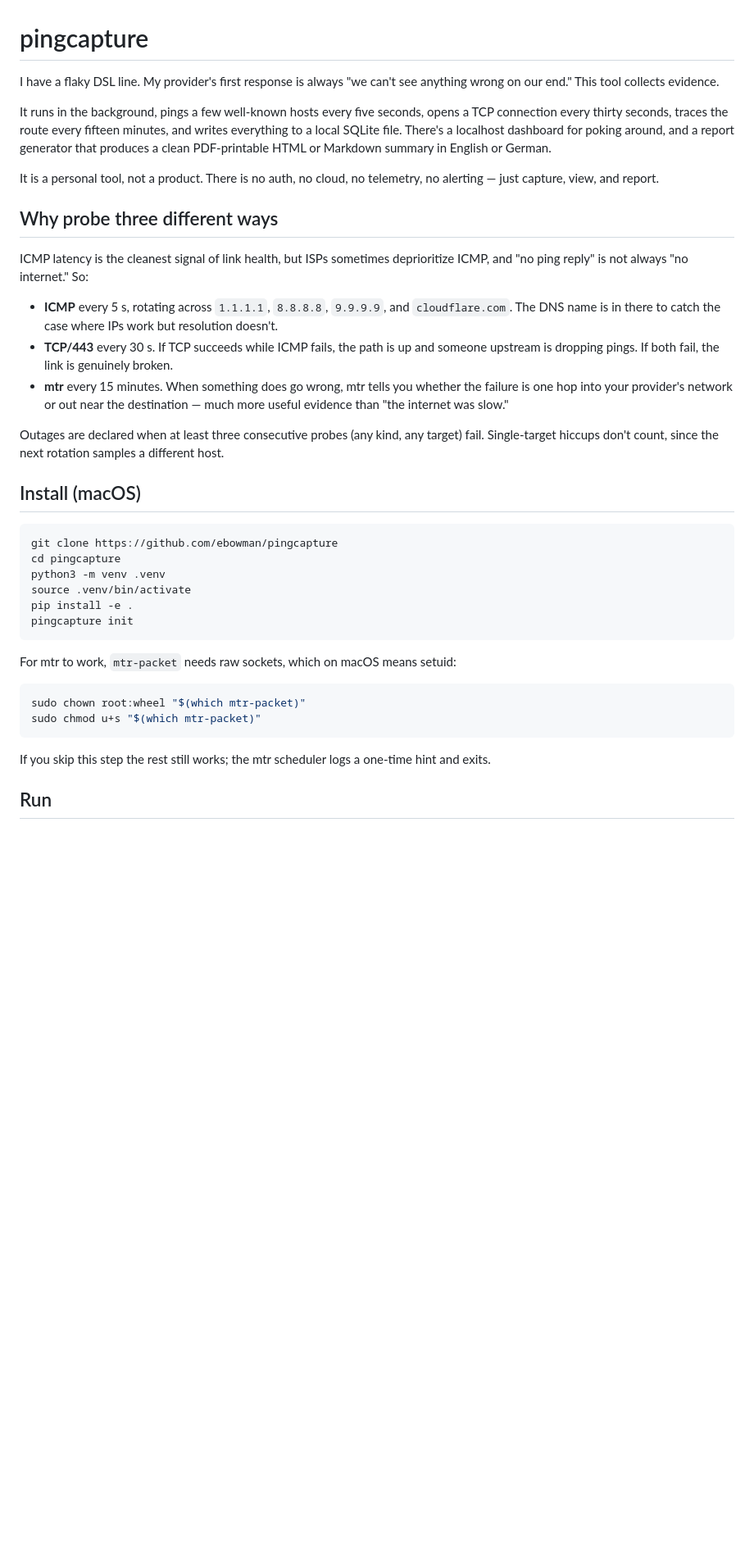
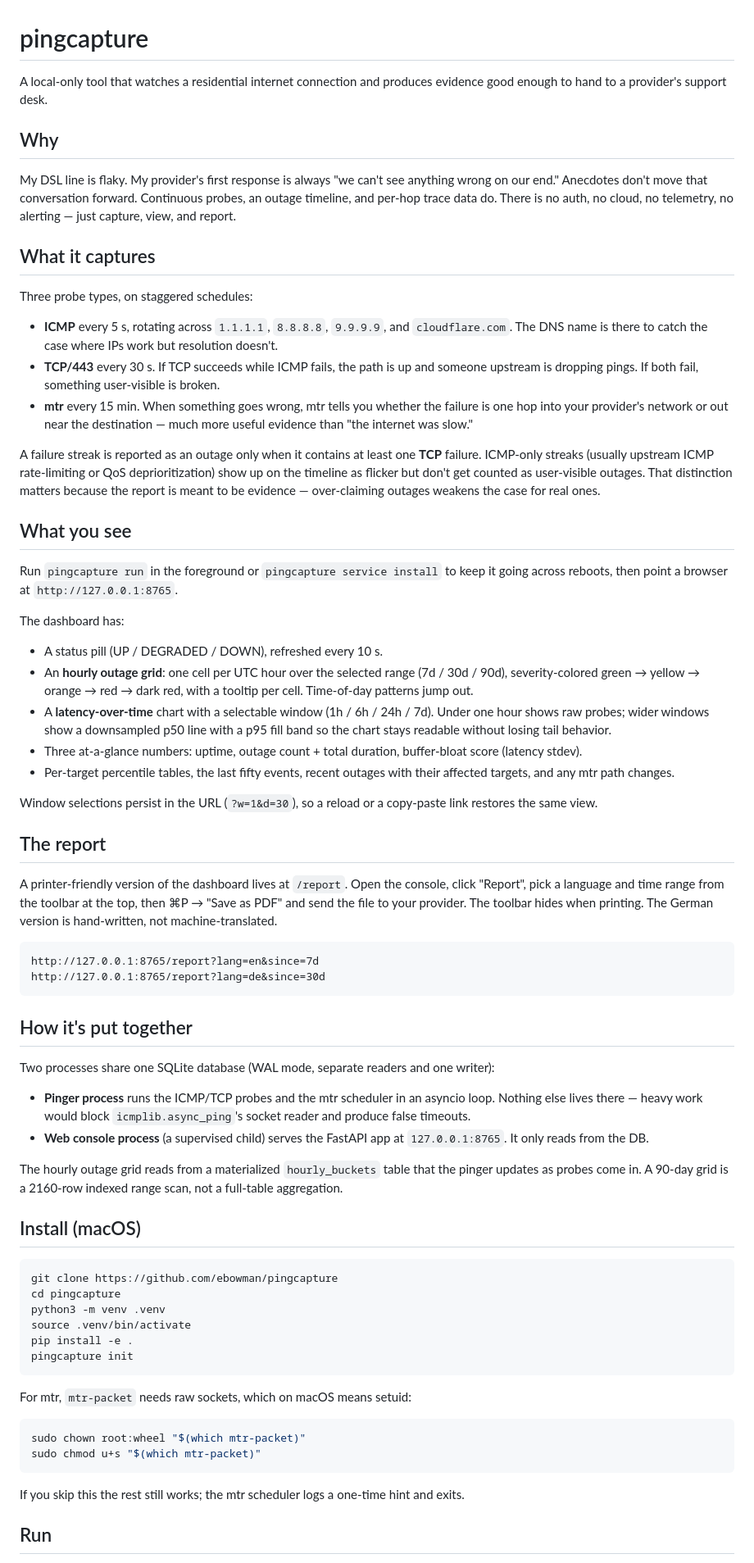
Before and after one commit to ebowman/pingcapture, a Markdown page: README.md, the part around one of its changes. Shown at 82% size. GitHub-like rendering; blank space fills up the shorter version.

Commit message:
docs: rewrite README to reflect current behavior
Restructures around what the user sees and does. Replaces a few details
that drifted away from reality:

- Drops the Markdown report (removed in cfb4ed6).
- Corrects the outage rule: a streak is an outage only if it contains
  a TCP failure (pingcapture-ht4). ICMP-only streaks are flicker.
- Describes the hourly outage grid (added in 55d422e) and the
  auto-downsampled latency chart (pingcapture-mn0).
- Mentions URL persistence for window/grid selections.
- Adds an architecture paragraph explaining the two-process split
  (pinger + supervised web child) and the materialized hourly_buckets
  table, which together keep both probes honest and the page fast.

Co-Authored-By: Claude Opus 4.7 (1M context) <noreply@anthropic.com>

````diff
--- a/README.md
+++ b/README.md
@@ -1,20 +1,52 @@
 # pingcapture
 
-I have a flaky DSL line. My provider's first response is always "we can't see anything wrong on our end." This tool collects evidence.
+A local-only tool that watches a residential internet connection and produces evidence good enough to hand to a provider's support desk.
 
-It runs in the background, pings a few well-known hosts every five seconds, opens a TCP connection every thirty seconds, traces the route every fifteen minutes, and writes everything to a local SQLite file. There's a localhost dashboard for poking around, and a report generator that produces a clean PDF-printable HTML or Markdown summary in English or German.
+## Why
 
-It is a personal tool, not a product. There is no auth, no cloud, no telemetry, no alerting — just capture, view, and report.
+My DSL line is flaky. My provider's first response is always "we can't see anything wrong on our end." Anecdotes don't move that conversation forward. Continuous probes, an outage timeline, and per-hop trace data do. There is no auth, no cloud, no telemetry, no alerting — just capture, view, and report.
 
-## Why probe three different ways
+## What it captures
 
-ICMP latency is the cleanest signal of link health, but ISPs sometimes deprioritize ICMP, and "no ping reply" is not always "no internet." So:
+Three probe types, on staggered schedules:
 
-- **ICMP** every 5 s, rotating across `1.1.1.1`, `8.8.8.8`, `9.9.9.9`, and `cloudflare.com`. The DNS name is in there to catch the case where IPs work but resolution doesn't.
-- **TCP/443** every 30 s. If TCP succeeds while ICMP fails, the path is up and someone upstream is dropping pings. If both fail, the link is genuinely broken.
-- **mtr** every 15 minutes. When something does go wrong, mtr tells you whether the failure is one hop into your provider's network or out near the destination — much more useful evidence than "the internet was slow."
+- **ICMP** every 5 s, rotating across `1.1.1.1`, `8.8.8.8`, `9.9.9.9`, and `cloudflare.com`. The DNS name is there to catch the case where IPs work but resolution doesn't.
+- **TCP/443** every 30 s. If TCP succeeds while ICMP fails, the path is up and someone upstream is dropping pings. If both fail, something user-visible is broken.
+- **mtr** every 15 min. When something goes wrong, mtr tells you whether the failure is one hop into your provider's network or out near the destination — much more useful evidence than "the internet was slow."
 
-Outages are declared when at least three consecutive probes (any kind, any target) fail. Single-target hiccups don't count, since the next rotation samples a different host.
+A failure streak is reported as an outage only when it contains at least one **TCP** failure. ICMP-only streaks (usually upstream ICMP rate-limiting or QoS deprioritization) show up on the timeline as flicker but don't get counted as user-visible outages. That distinction matters because the report is meant to be evidence — over-claiming outages weakens the case for real ones.
+
+## What you see
+
+Run `pingcapture run` in the foreground or `pingcapture service install` to keep it going across reboots, then point a browser at `http://127.0.0.1:8765`.
+
+The dashboard has:
+
+- A status pill (UP / DEGRADED / DOWN), refreshed every 10 s.
+- An **hourly outage grid**: one cell per UTC hour over the selected range (7d / 30d / 90d), severity-colored green → yellow → orange → red → dark red, with a tooltip per cell. Time-of-day patterns jump out.
+- A **latency-over-time** chart with a selectable window (1h / 6h / 24h / 7d). Under one hour shows raw probes; wider windows show a downsampled p50 line with a p95 fill band so the chart stays readable without losing tail behavior.
+- Three at-a-glance numbers: uptime, outage count + total duration, buffer-bloat score (latency stdev).
+- Per-target percentile tables, the last fifty events, recent outages with their affected targets, and any mtr path changes.
+
+Window selections persist in the URL (`?w=1&d=30`), so a reload or a copy-paste link restores the same view.
+
+## The report
+
+A printer-friendly version of the dashboard lives at `/report`. Open the console, click "Report", pick a language and time range from the toolbar at the top, then ⌘P → "Save as PDF" and send the file to your provider. The toolbar hides when printing. The German version is hand-written, not machine-translated.
+
+```
+http://127.0.0.1:8765/report?lang=en&since=7d
+http://127.0.0.1:8765/report?lang=de&since=30d
+```
+
+## How it's put together
+
+Two processes share one SQLite database (WAL mode, separate readers and one writer):
+
+- **Pinger process** runs the ICMP/TCP probes and the mtr scheduler in an asyncio loop. Nothing else lives there — heavy work would block `icmplib.async_ping`'s socket reader and produce false timeouts.
+- **Web console process** (a supervised child) serves the FastAPI app at `127.0.0.1:8765`. It only reads from the DB.
+
+The hourly outage grid reads from a materialized `hourly_buckets` table that the pinger updates as probes come in. A 90-day grid is a 2160-row indexed range scan, not a full-table aggregation.
 
 ## Install (macOS)
 
@@ -27,14 +59,14 @@ pip install -e .
 pingcapture init
 ```
 
-For mtr to work, `mtr-packet` needs raw sockets, which on macOS means setuid:
+For mtr, `mtr-packet` needs raw sockets, which on macOS means setuid:
 
 ```bash
 sudo chown root:wheel "$(which mtr-packet)"
 sudo chmod u+s "$(which mtr-packet)"
 ```
 
-If you skip this step the rest still works; the mtr scheduler logs a one-time hint and exits.
+If you skip this the rest still works; the mtr scheduler logs a one-time hint and exits.
 
 ## Run
 
````
Also changed, not shown: other parts of README.md (+5 -22 lines).
